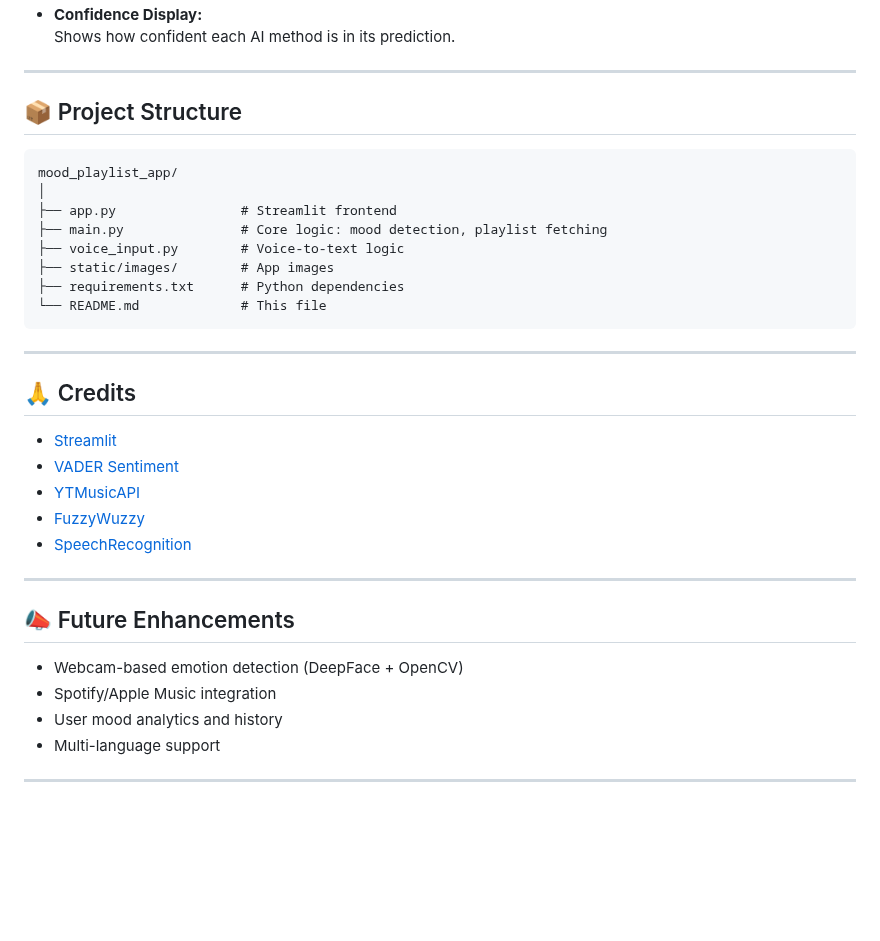
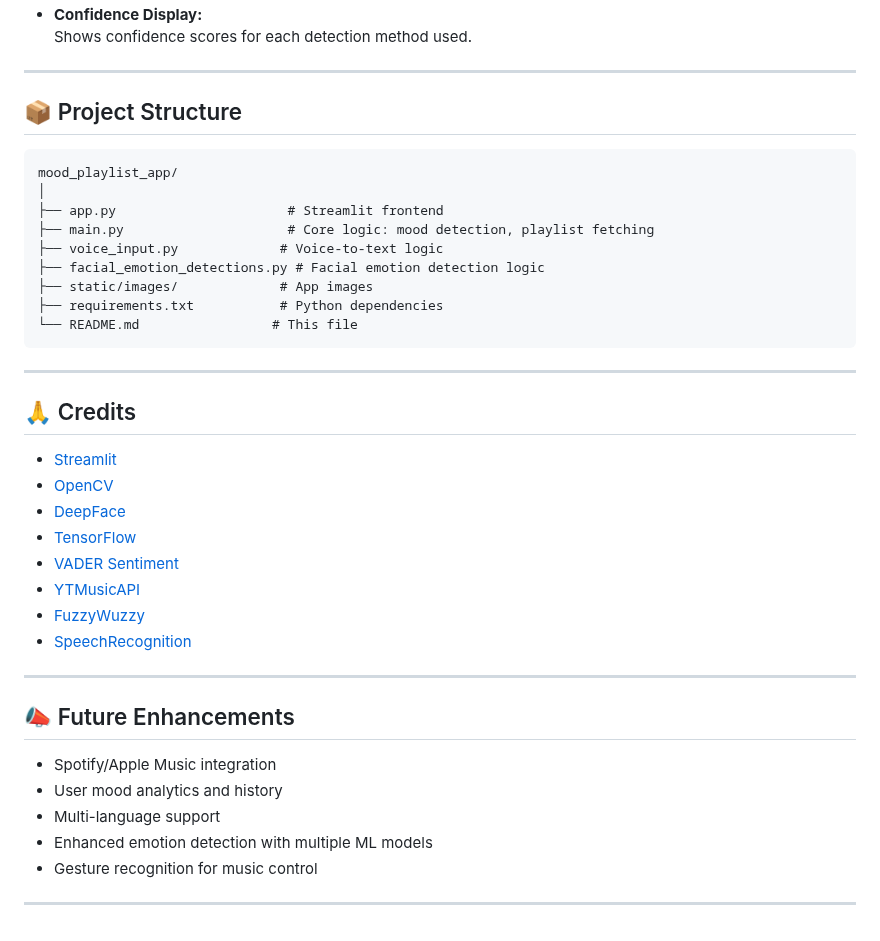
Before and after one commit to Satyasheel7/mood_playlist_app, a Markdown page: README.md, the part around one of its changes. Drawn GitHub-style; blank space fills up the shorter version.

````diff
--- a/README.md
+++ b/README.md
@@ -83,5 +87,5 @@ SentiTunes is an AI-powered web app that analyzes your mood from text or voice a
 - **Confidence Display:**
-  Shows how confident each AI method is in its prediction.
+  Shows confidence scores for each detection method used.
 
 ---
 
@@ -90,12 +94,13 @@ SentiTunes is an AI-powered web app that analyzes your mood from text or voice a
 ```
 mood_playlist_app/
 │
-├── app.py                # Streamlit frontend
-├── main.py               # Core logic: mood detection, playlist fetching
-├── voice_input.py        # Voice-to-text logic
-├── static/images/        # App images
-├── requirements.txt      # Python dependencies
-└── README.md             # This file
+├── app.py                      # Streamlit frontend
+├── main.py                     # Core logic: mood detection, playlist fetching
+├── voice_input.py             # Voice-to-text logic
+├── facial_emotion_detections.py # Facial emotion detection logic
+├── static/images/             # App images
+├── requirements.txt           # Python dependencies
+└── README.md                 # This file
 ```
 
 ---
@@ -103,6 +108,9 @@ mood_playlist_app/
 ## 🙏 Credits
 
 - [Streamlit](https://streamlit.io/)
+- [OpenCV](https://opencv.org/)
+- [DeepFace](https://github.com/serengil/deepface)
+- [TensorFlow](https://www.tensorflow.org/)
 - [VADER Sentiment](https://github.com/cjhutto/vaderSentiment)
 - [YTMusicAPI](https://ytmusicapi.readthedocs.io/)
 - [FuzzyWuzzy](https://github.com/seatgeek/fuzzywuzzy)
@@ -112,9 +120,10 @@ mood_playlist_app/
 
 ## 📣 Future Enhancements
 
-- Webcam-based emotion detection (DeepFace + OpenCV)
 - Spotify/Apple Music integration
 - User mood analytics and history
 - Multi-language support
+- Enhanced emotion detection with multiple ML models
+- Gesture recognition for music control
 
 ---
````
Also changed, not shown: other parts of README.md (+35 -31 lines).
